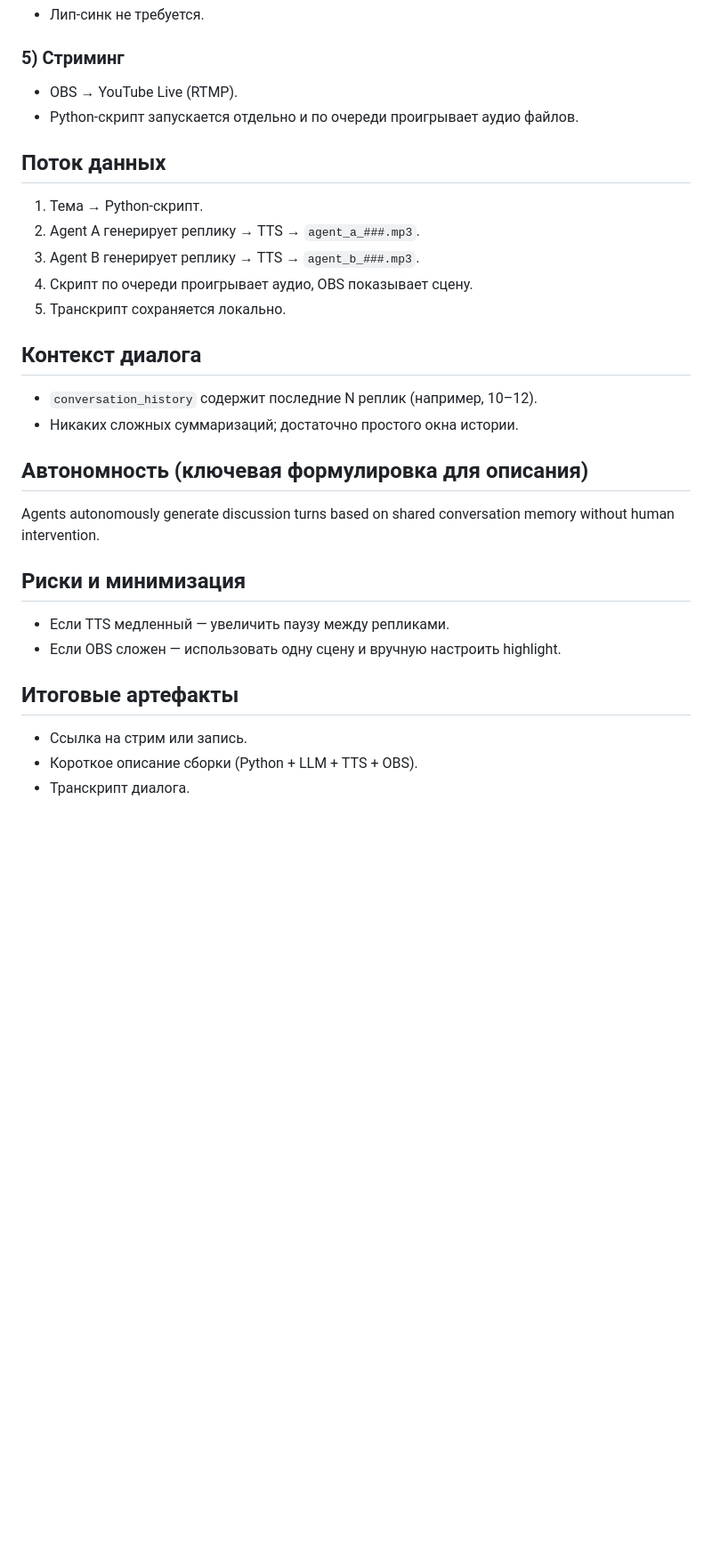
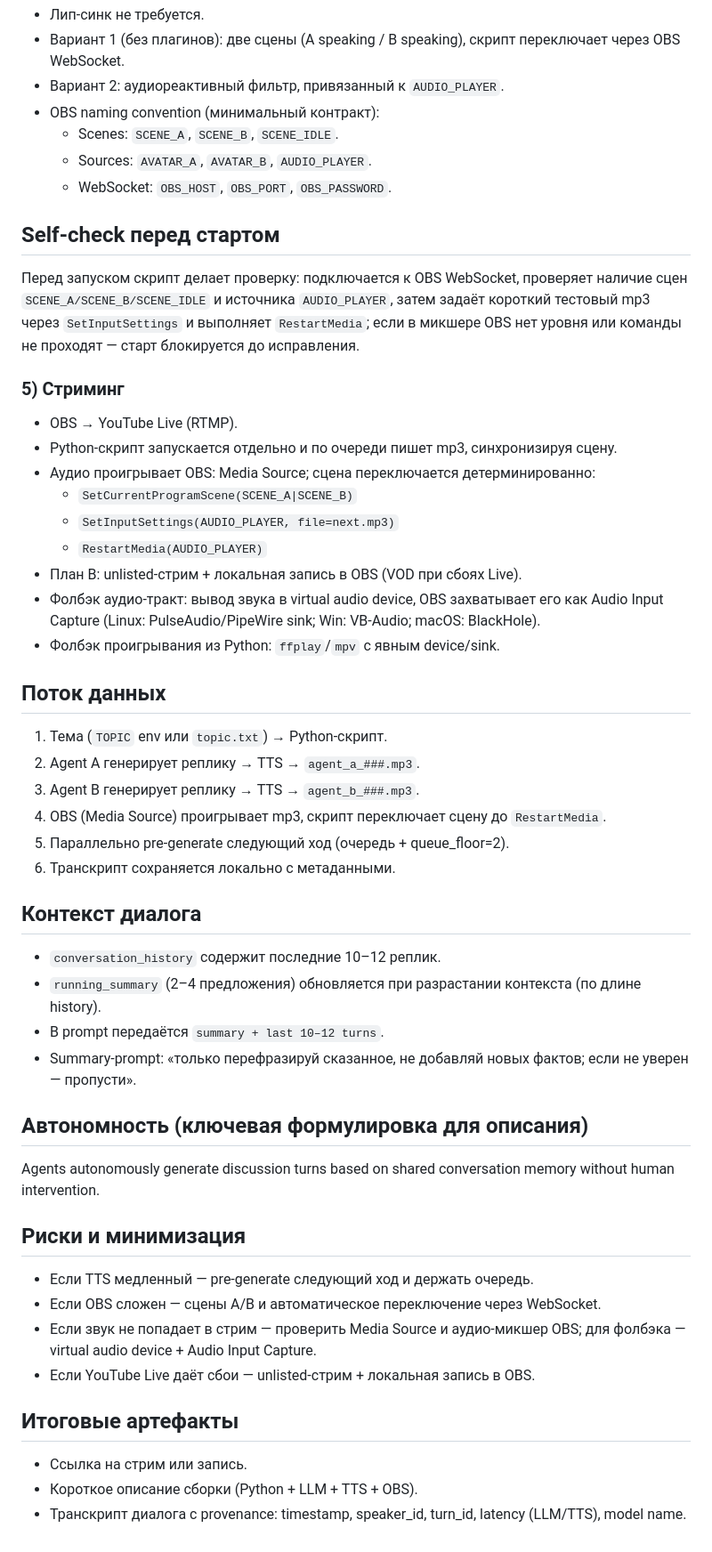
Before and after one commit to ArsenYoung/ai-avatars-stream, a Markdown page: arch.md, the part around one of its changes. Shown at 89% size. Rendered like a GitHub page; blank space fills up the shorter version.

Commit message:
финальная архитектура и план работ

```diff
--- a/arch.md
+++ b/arch.md
@@ -42,28 +64,49 @@ history.append(text_b)
 - Лип‑синк не требуется.
+- Вариант 1 (без плагинов): две сцены (A speaking / B speaking), скрипт переключает через OBS WebSocket.
+- Вариант 2: аудиореактивный фильтр, привязанный к `AUDIO_PLAYER`.
+- OBS naming convention (минимальный контракт):
+  - Scenes: `SCENE_A`, `SCENE_B`, `SCENE_IDLE`.
+  - Sources: `AVATAR_A`, `AVATAR_B`, `AUDIO_PLAYER`.
+  - WebSocket: `OBS_HOST`, `OBS_PORT`, `OBS_PASSWORD`.
+
+## Self-check перед стартом
+Перед запуском скрипт делает проверку: подключается к OBS WebSocket, проверяет наличие сцен `SCENE_A/SCENE_B/SCENE_IDLE` и источника `AUDIO_PLAYER`, затем задаёт короткий тестовый mp3 через `SetInputSettings` и выполняет `RestartMedia`; если в микшере OBS нет уровня или команды не проходят — старт блокируется до исправления.
 
 ### 5) Стриминг
 - OBS → YouTube Live (RTMP).
-- Python‑скрипт запускается отдельно и по очереди проигрывает аудио файлов.
+- Python‑скрипт запускается отдельно и по очереди пишет mp3, синхронизируя сцену.
+- Аудио проигрывает OBS: Media Source; сцена переключается детерминированно:
+  - `SetCurrentProgramScene(SCENE_A|SCENE_B)`
+  - `SetInputSettings(AUDIO_PLAYER, file=next.mp3)`
+  - `RestartMedia(AUDIO_PLAYER)`
+- План B: unlisted‑стрим + локальная запись в OBS (VOD при сбоях Live).
+- Фолбэк аудио‑тракт: вывод звука в virtual audio device, OBS захватывает его как Audio Input Capture (Linux: PulseAudio/PipeWire sink; Win: VB-Audio; macOS: BlackHole).
+- Фолбэк проигрывания из Python: `ffplay`/`mpv` с явным device/sink.
 
 ## Поток данных
-1. Тема → Python‑скрипт.
+1. Тема (`TOPIC` env или `topic.txt`) → Python‑скрипт.
 2. Agent A генерирует реплику → TTS → `agent_a_###.mp3`.
 3. Agent B генерирует реплику → TTS → `agent_b_###.mp3`.
-4. Скрипт по очереди проигрывает аудио, OBS показывает сцену.
-5. Транскрипт сохраняется локально.
+4. OBS (Media Source) проигрывает mp3, скрипт переключает сцену до `RestartMedia`.
+5. Параллельно pre‑generate следующий ход (очередь + queue_floor=2).
+6. Транскрипт сохраняется локально с метаданными.
 
 ## Контекст диалога
-- `conversation_history` содержит последние N реплик (например, 10–12).
-- Никаких сложных суммаризаций; достаточно простого окна истории.
+- `conversation_history` содержит последние 10–12 реплик.
+- `running_summary` (2–4 предложения) обновляется при разрастании контекста (по длине history).
+- В prompt передаётся `summary + last 10–12 turns`.
+- Summary‑prompt: «только перефразируй сказанное, не добавляй новых фактов; если не уверен — пропусти».
 
 ## Автономность (ключевая формулировка для описания)
 Agents autonomously generate discussion turns based on shared conversation memory without human intervention.
 
 ## Риски и минимизация
-- Если TTS медленный — увеличить паузу между репликами.
-- Если OBS сложен — использовать одну сцену и вручную настроить highlight.
+- Если TTS медленный — pre‑generate следующий ход и держать очередь.
+- Если OBS сложен — сцены A/B и автоматическое переключение через WebSocket.
+- Если звук не попадает в стрим — проверить Media Source и аудио‑микшер OBS; для фолбэка — virtual audio device + Audio Input Capture.
+- Если YouTube Live даёт сбои — unlisted‑стрим + локальная запись в OBS.
 
 ## Итоговые артефакты
 - Ссылка на стрим или запись.
 - Короткое описание сборки (Python + LLM + TTS + OBS).
-- Транскрипт диалога.
+- Транскрипт диалога с provenance: timestamp, speaker_id, turn_id, latency (LLM/TTS), model name.
```
Also changed, not shown: other parts of arch.md (+30 -8 lines), plan.md (added, +58 -0 lines).
